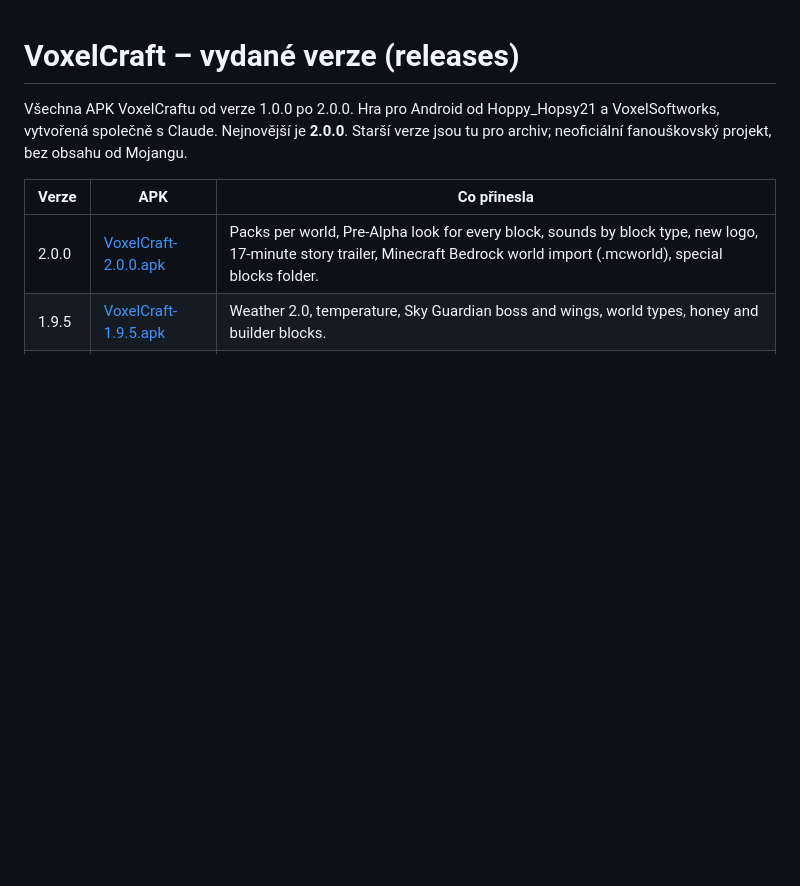
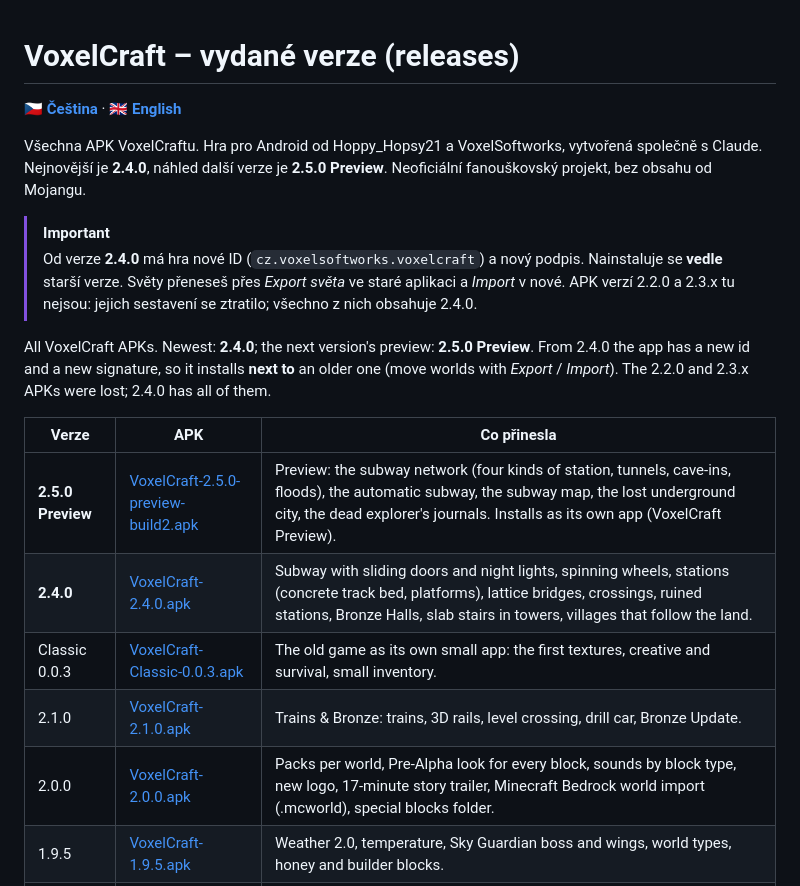
Before and after one commit to JACKHACKER2021/VoxelCraft-Alpha-game, a Markdown page: release/README.md, the part around the change. Rendered like a GitHub page; blank space fills up the shorter version.

```diff
--- a/release/README.md
+++ b/release/README.md
@@ -1,10 +1,26 @@
 # VoxelCraft – vydané verze (releases)
 
-Všechna APK VoxelCraftu od verze 1.0.0 po 2.0.0. Hra pro Android od Hoppy_Hopsy21 a VoxelSoftworks, vytvořená společně s Claude.
-Nejnovější je **2.0.0**. Starší verze jsou tu pro archiv; neoficiální fanouškovský projekt, bez obsahu od Mojangu.
+**[🇨🇿 Čeština](#cz)** · **[🇬🇧 English](#en)**
+
+<a id="cz"></a>
+Všechna APK VoxelCraftu. Hra pro Android od Hoppy_Hopsy21 a VoxelSoftworks, vytvořená společně s Claude.
+Nejnovější je **2.4.0**, náhled další verze je **2.5.0 Preview**. Neoficiální fanouškovský projekt, bez obsahu od Mojangu.
+
+> [!IMPORTANT]
+> Od verze **2.4.0** má hra nové ID (`cz.voxelsoftworks.voxelcraft`) a nový podpis. Nainstaluje se **vedle** starší verze.
+> Světy přeneseš přes *Export světa* ve staré aplikaci a *Import* v nové.
+> APK verzí 2.2.0 a 2.3.x tu nejsou: jejich sestavení se ztratilo; všechno z nich obsahuje 2.4.0.
+
+<a id="en"></a>
+All VoxelCraft APKs. Newest: **2.4.0**; the next version's preview: **2.5.0 Preview**. From 2.4.0 the app has a new id and a new
+signature, so it installs **next to** an older one (move worlds with *Export* / *Import*). The 2.2.0 and 2.3.x APKs were lost; 2.4.0 has all of them.
 
 | Verze | APK | Co přinesla |
 |---|---|---|
+| **2.5.0 Preview** | [VoxelCraft-2.5.0-preview-build2.apk](VoxelCraft-2.5.0-preview-build2.apk) | Preview: the subway network (four kinds of station, tunnels, cave-ins, floods), the automatic subway, the subway map, the lost underground city, the dead explorer's journals. Installs as its own app (VoxelCraft Preview). |
+| **2.4.0** | [VoxelCraft-2.4.0.apk](VoxelCraft-2.4.0.apk) | Subway with sliding doors and night lights, spinning wheels, stations (concrete track bed, platforms), lattice bridges, crossings, ruined stations, Bronze Halls, slab stairs in towers, villages that follow the land. |
+| Classic 0.0.3 | [VoxelCraft-Classic-0.0.3.apk](VoxelCraft-Classic-0.0.3.apk) | The old game as its own small app: the first textures, creative and survival, small inventory. |
+| 2.1.0 | [VoxelCraft-2.1.0.apk](VoxelCraft-2.1.0.apk) | Trains & Bronze: trains, 3D rails, level crossing, drill car, Bronze Update. |
 | 2.0.0 | [VoxelCraft-2.0.0.apk](VoxelCraft-2.0.0.apk) | Packs per world, Pre-Alpha look for every block, sounds by block type, new logo, 17-minute story trailer, Minecraft Bedrock world import (.mcworld), special blocks folder. |
 | 1.9.5 | [VoxelCraft-1.9.5.apk](VoxelCraft-1.9.5.apk) | Weather 2.0, temperature, Sky Guardian boss and wings, world types, honey and builder blocks. |
 | 1.9.0 | [VoxelCraft-1.9.0.apk](VoxelCraft-1.9.0.apk) | Celestial Reach and Seasons: celestium, fire and campfire, flowing liquids, How to craft?. |
```
Also changed, not shown: README.md (+55 -20 lines), docs/FAQ.md (added, +147 -0 lines), docs/img/faq/bucks.jpg (added), docs/img/faq/dimensions.jpg (added), docs/img/faq/fonts.jpg (added), docs/img/faq/release.jpg (added), docs/img/faq/ui.jpg (added), docs/img/faq/versions.jpg (added).
